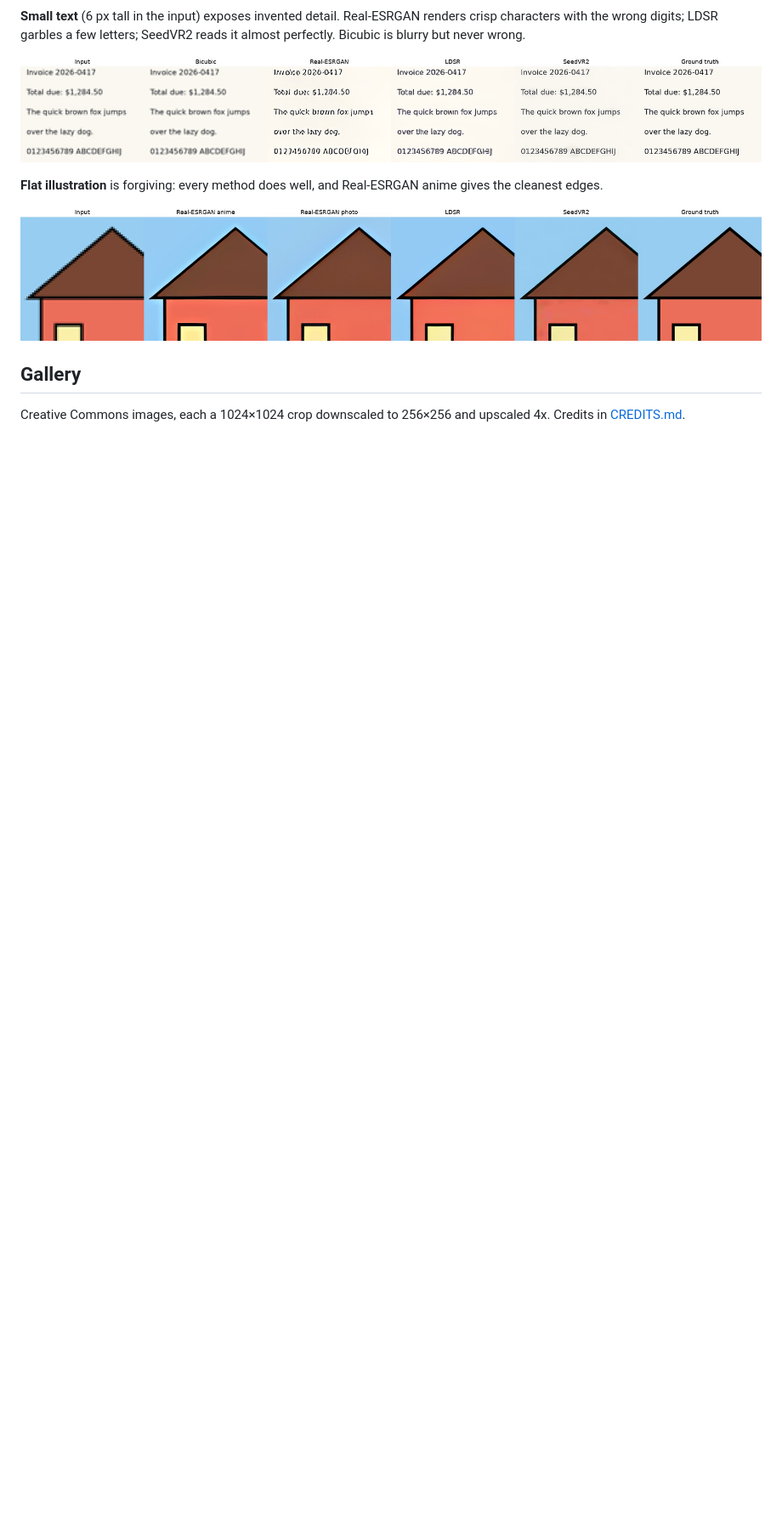
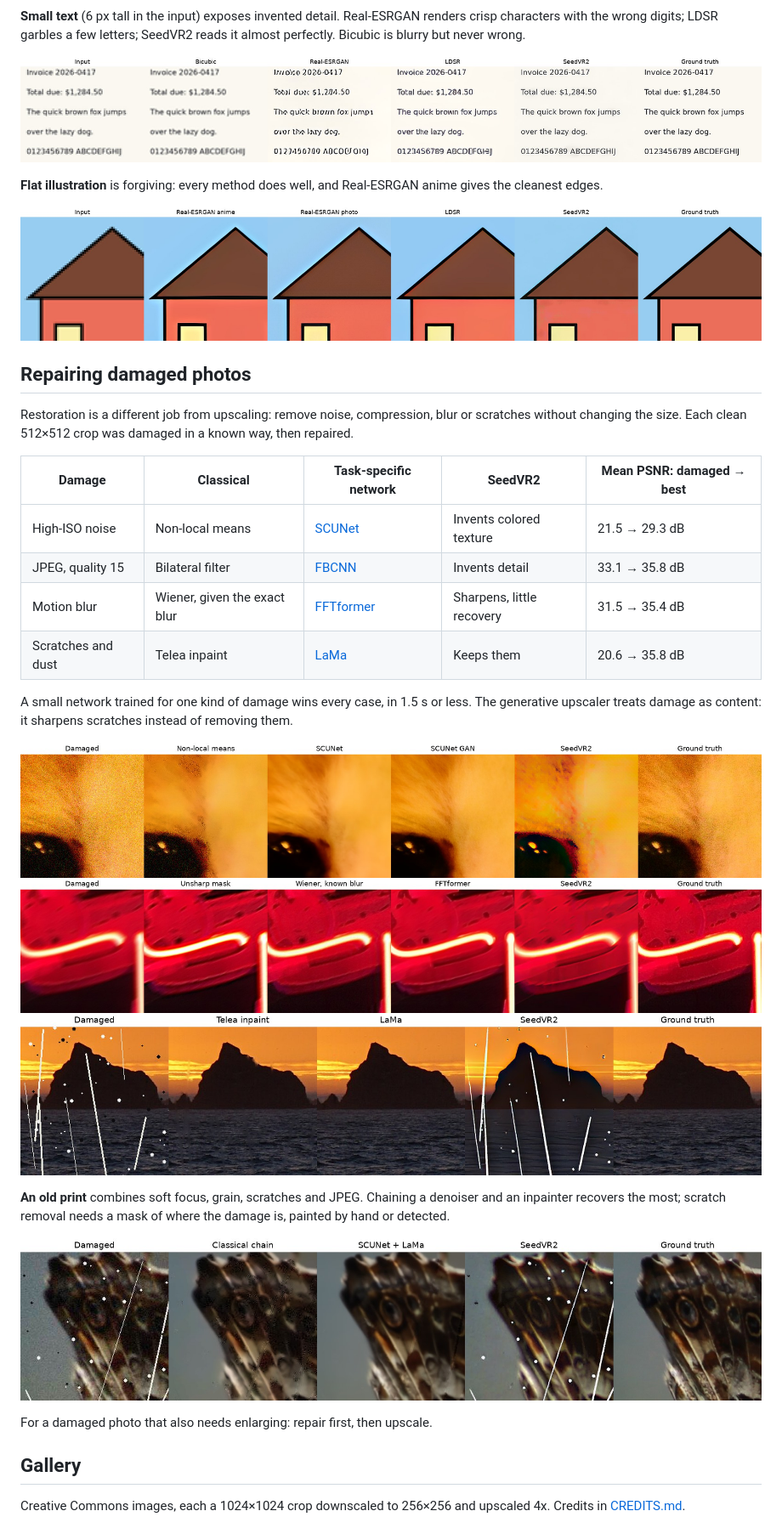
Before and after one commit to jfblanchard/image-upscaling, a Markdown page: README.md, the part around one of its changes. Shown at 85% size. Drawn GitHub-style; pictures changed too: assets/restore_blur.jpg (added), assets/restore_noise.jpg (added), assets/restore_old_print.jpg (added); blank space fills up the shorter version.

Commit message:
Add restoration comparison: denoise, JPEG, deblur, scratch removal

```diff
--- a/README.md
+++ b/README.md
@@ -75,6 +75,29 @@ Each experiment has a known ground truth, so failures are measured against it.
 
 ![Photo models on an illustration](assets/wrong_photo_models_on_illustration.jpg)
 
+## Repairing damaged photos
+
+Restoration is a different job from upscaling: remove noise, compression, blur or scratches without changing the size. Each clean 512×512 crop was damaged in a known way, then repaired.
+
+| Damage | Classical | Task-specific network | SeedVR2 | Mean PSNR: damaged → best |
+|---|---|---|---|---|
+| High-ISO noise | Non-local means | [SCUNet](https://github.com/cszn/SCUNet) | Invents colored texture | 21.5 → 29.3 dB |
+| JPEG, quality 15 | Bilateral filter | [FBCNN](https://github.com/jiaxi-jiang/FBCNN) | Invents detail | 33.1 → 35.8 dB |
+| Motion blur | Wiener, given the exact blur | [FFTformer](https://github.com/kkkls/FFTformer) | Sharpens, little recovery | 31.5 → 35.4 dB |
+| Scratches and dust | Telea inpaint | [LaMa](https://github.com/advimman/lama) | Keeps them | 20.6 → 35.8 dB |
+
+A small network trained for one kind of damage wins every case, in 1.5 s or less. The generative upscaler treats damage as content: it sharpens scratches instead of removing them.
+
+![Denoising](assets/restore_noise.jpg)
+![Motion blur](assets/restore_blur.jpg)
+![Scratches](assets/restore_scratches.jpg)
+
+**An old print** combines soft focus, grain, scratches and JPEG. Chaining a denoiser and an inpainter recovers the most; scratch removal needs a mask of where the damage is, painted by hand or detected.
+
+![Old print](assets/restore_old_print.jpg)
+
+For a damaged photo that also needs enlarging: repair first, then upscale.
+
 ## Gallery
 
 Creative Commons images, each a 1024×1024 crop downscaled to 256×256 and upscaled 4x. Credits in [CREDITS.md](CREDITS.md).
```
Also changed, not shown: other parts of README.md (+2 -1 lines), validation/restoration_2026-10/results.md (added, +20 -0 lines), validation/restoration_2026-10/setup.md (added, +31 -0 lines), assets/restore_jpeg.jpg (added), 6 other files.
